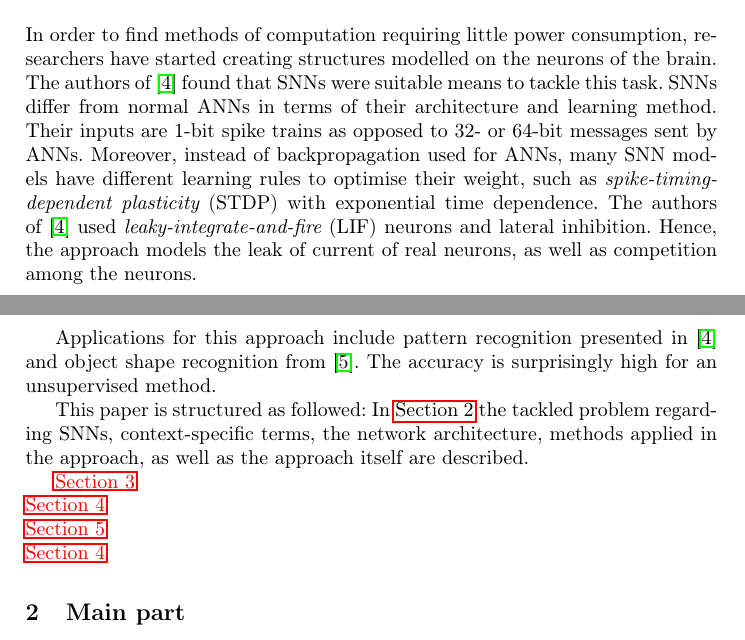
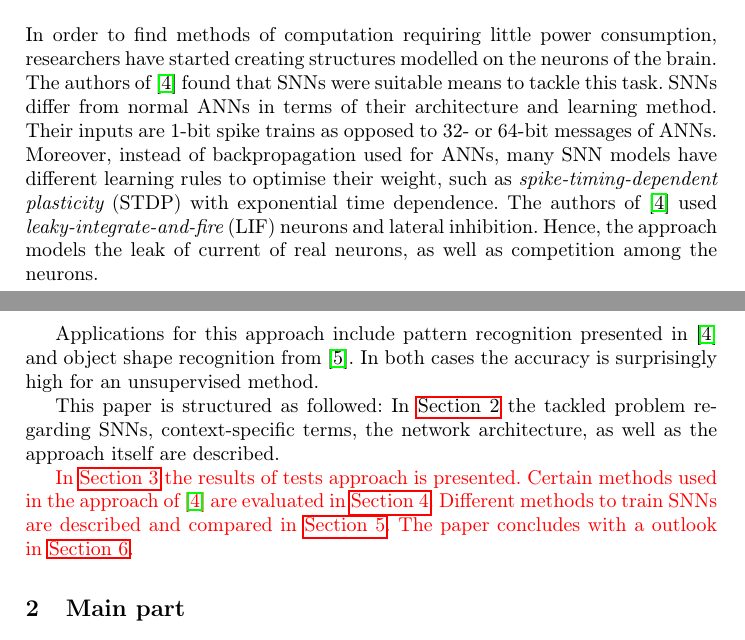
Before and after one commit to KlaraGtknst/bachelor-seminar-kde, a LaTeX thesis (main.tex, which reads sections/introduction/introduction.tex): two parts of pages 1 and 2 of 8, joined at a grey line, cut so that both start at the same text. Compiled offline with pdfLaTeX.

Commit message:
added documents structure to introduction

```diff
--- a/sections/introduction/introduction.tex
+++ b/sections/introduction/introduction.tex
@@ -1,20 +1,24 @@
 \section{Introduction}
 
-In order to find methods of computation requiring little power consumption, researchers have started creating structures modelled on the neurons of the brain.
+In order to find methods of computation requiring little power consumption,
+researchers have started creating structures modelled on the neurons of the brain.
 The authors of \cite{SNN} found that \acp{SNN} were suitable means to tackle this task.
 \acp{SNN} differ from normal \acp{ANN} in terms of their architecture and learning method.
-Their inputs are 1-bit spike trains as opposed to 32- or 64-bit messages sent by \acp{ANN}.
-Moreover, instead of backpropagation used for \acp{ANN}, many \ac{SNN} models have different learning rules to optimise their weight, such as \acfi{STDP} with exponential time dependence.
+Their inputs are 1-bit spike trains as opposed to 32- or 64-bit messages of \acp{ANN}.
+Moreover, instead of backpropagation used for \acp{ANN}, many \ac{SNN} models have different learning rules to optimise their weight,
+such as \acfi{STDP} with exponential time dependence.
 The authors of \cite{SNN} used \acfi{LIF} neurons and lateral inhibition.
 Hence, the approach models the leak of current of real neurons, as well as competition among the neurons.
 
 Applications for this approach include pattern recognition presented in \cite{SNN} and object shape recognition from \cite{object_detection_SNN}.
-The accuracy is surprisingly high for an unsupervised method.
+In both cases the accuracy is surprisingly high for an unsupervised method.
 
 This paper is structured as followed:
-In \autoref{sec:main_part} the tackled problem regarding \acp{SNN}, context-specific terms, the network architecture, methods applied in the approach, as well as the approach itself are described.
+In \autoref{sec:main_part} the tackled problem regarding \acp{SNN}, context-specific terms, the network architecture,
+ as well as the approach itself are described.
 
-\textcolor{red}{\autoref{sec:result}\\
-\autoref{sec:comparison}\\
-\autoref{sec:evaluation}\\
-\autoref{sec:comparison}}
+\textcolor{red}{
+In \autoref{sec:result} the results of tests approach is presented.
+Certain methods used in the approach of \cite{SNN} are evaluated in \autoref{sec:evaluation}.
+Different methods to train \acp{SNN} are described and compared in \autoref{sec:comparison}.
+The paper concludes with a outlook in \autoref{sec:conclusion}.}
```
Also changed, not shown: main.tex (+1 -1 lines), sections/end/conclusion.tex (+1 -0 lines), sections/introduction/abstract.tex (+2 -1 lines), main.pdf, 3 other files.
